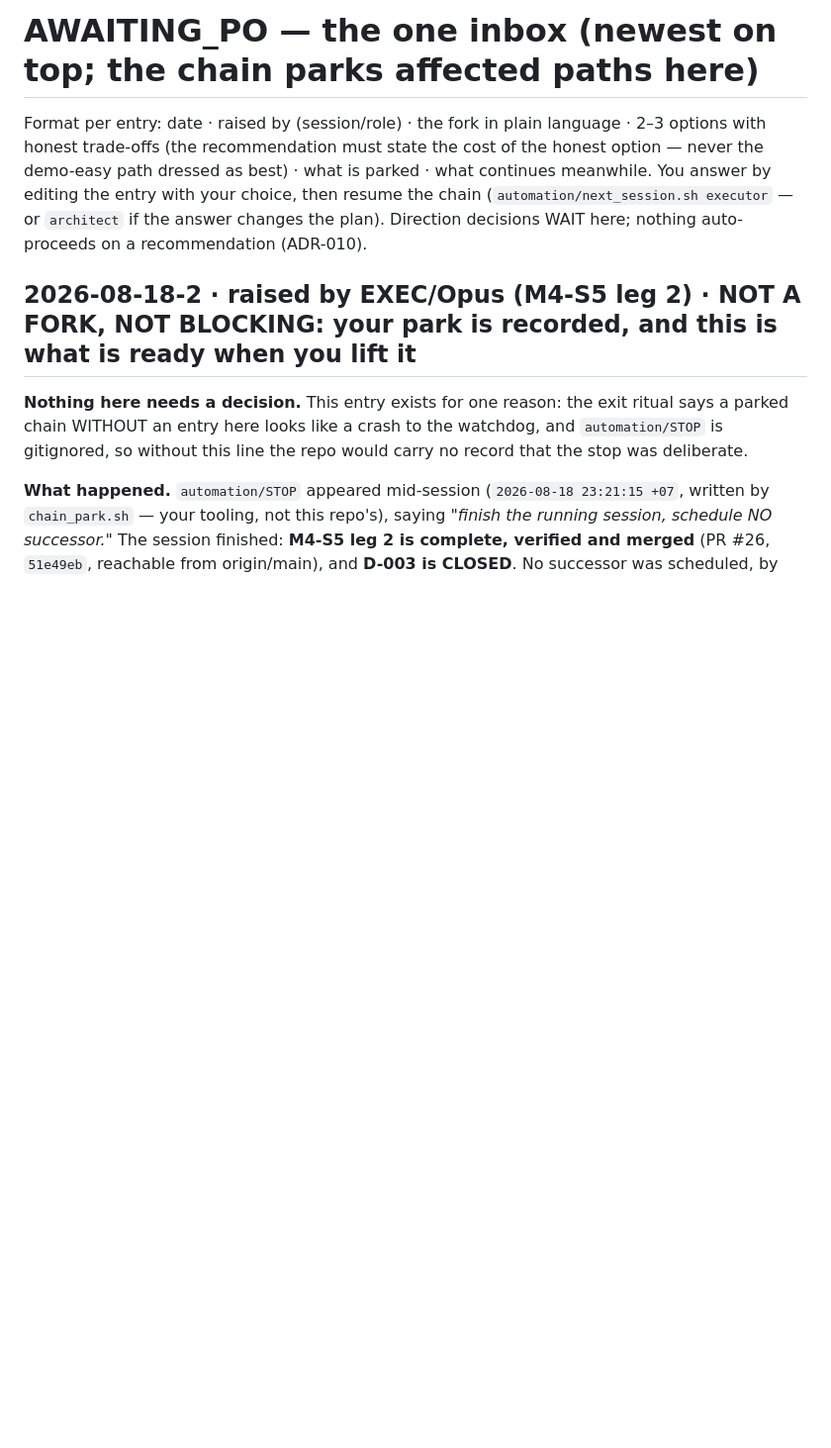
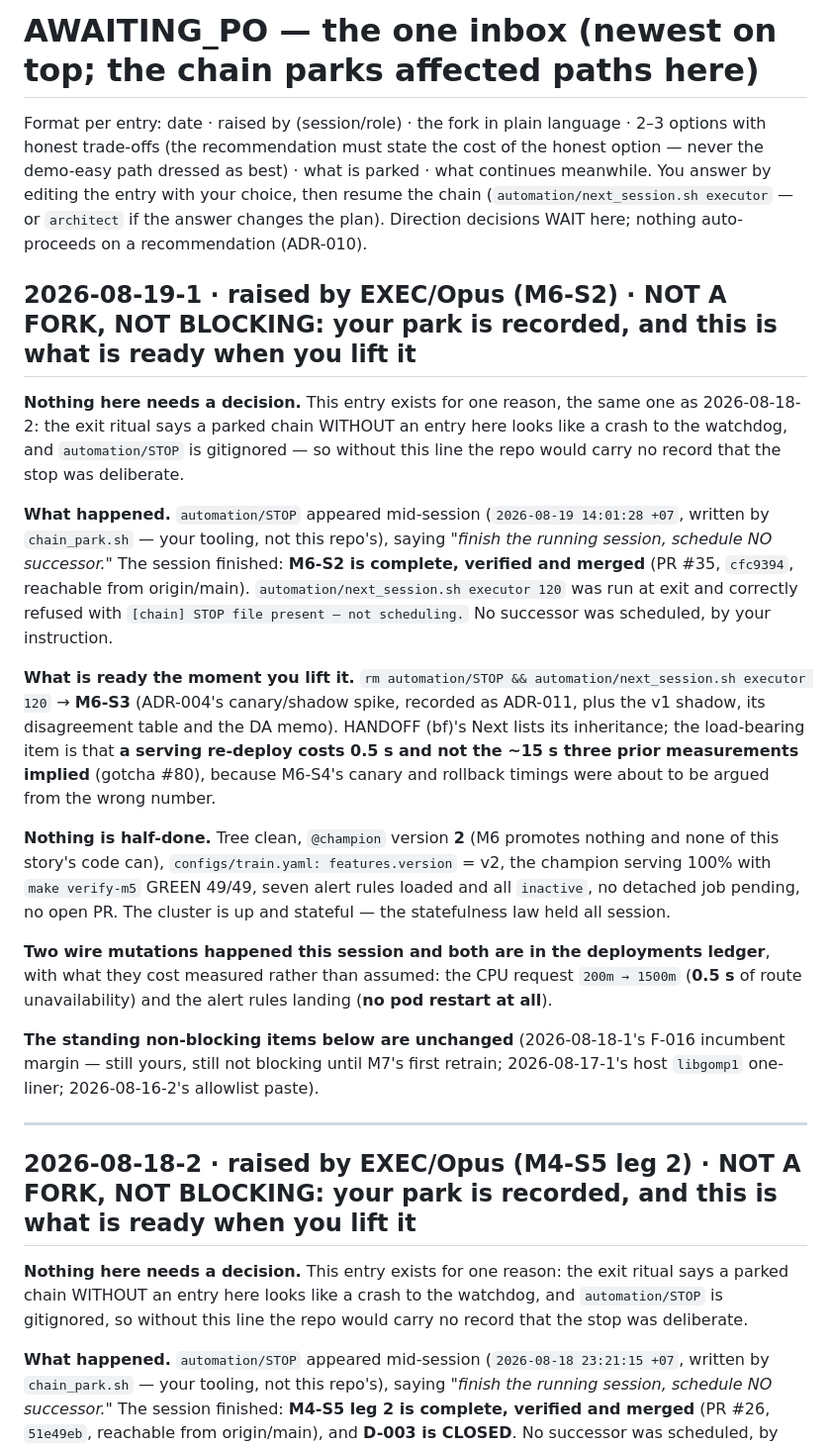
Before and after one commit to Phu-Hong-Duong/NYC-taxi-production-with-k8-flavor, a Markdown page: AWAITING_PO.md, the part around the change. Shown at 99% size. Rendered like a GitHub page; blank space fills up the shorter version.

Commit message:
docs(awaiting-po): 2026-08-19-1 — the park is deliberate; M6-S3 is what is ready when it lifts

```diff
--- a/AWAITING_PO.md
+++ b/AWAITING_PO.md
@@ -7,6 +7,46 @@ what continues meanwhile. You answer by editing the entry with your choice,
 then resume the chain (`automation/next_session.sh executor` — or `architect`
 if the answer changes the plan). Direction decisions WAIT here; nothing
 auto-proceeds on a recommendation (ADR-010).
+
+## 2026-08-19-1 · raised by EXEC/Opus (M6-S2) · NOT A FORK, NOT BLOCKING: your park is recorded, and this is what is ready when you lift it
+
+**Nothing here needs a decision.** This entry exists for one reason, the same one
+as 2026-08-18-2: the exit ritual says a parked chain WITHOUT an entry here looks
+like a crash to the watchdog, and `automation/STOP` is gitignored — so without
+this line the repo would carry no record that the stop was deliberate.
+
+**What happened.** `automation/STOP` appeared mid-session (`2026-08-19 14:01:28
++07`, written by `chain_park.sh` — your tooling, not this repo's), saying *"finish
+the running session, schedule NO successor."* The session finished: **M6-S2 is
+complete, verified and merged** (PR #35, `cfc9394`, reachable from origin/main).
+`automation/next_session.sh executor 120` was run at exit and correctly refused
+with `[chain] STOP file present — not scheduling.` No successor was scheduled, by
+your instruction.
+
+**What is ready the moment you lift it.** `rm automation/STOP &&
+automation/next_session.sh executor 120` → **M6-S3** (ADR-004's canary/shadow
+spike, recorded as ADR-011, plus the v1 shadow, its disagreement table and the DA
+memo). HANDOFF (bf)'s Next lists its inheritance; the load-bearing item is that
+**a serving re-deploy costs 0.5 s and not the ~15 s three prior measurements
+implied** (gotcha #80), because M6-S4's canary and rollback timings were about to
+be argued from the wrong number.
+
+**Nothing is half-done.** Tree clean, `@champion` version **2** (M6 promotes
+nothing and none of this story's code can), `configs/train.yaml: features.version`
+= v2, the champion serving 100% with `make verify-m5` GREEN 49/49, seven alert
+rules loaded and all `inactive`, no detached job pending, no open PR. The cluster
+is up and stateful — the statefulness law held all session.
+
+**Two wire mutations happened this session and both are in the deployments
+ledger**, with what they cost measured rather than assumed: the CPU request
+`200m → 1500m` (**0.5 s** of route unavailability) and the alert rules landing
+(**no pod restart at all**).
+
+**The standing non-blocking items below are unchanged** (2026-08-18-1's F-016
+incumbent margin — still yours, still not blocking until M7's first retrain;
+2026-08-17-1's host `libgomp1` one-liner; 2026-08-16-2's allowlist paste).
+
+---
 
 ## 2026-08-18-2 · raised by EXEC/Opus (M4-S5 leg 2) · NOT A FORK, NOT BLOCKING: your park is recorded, and this is what is ready when you lift it
 
```
